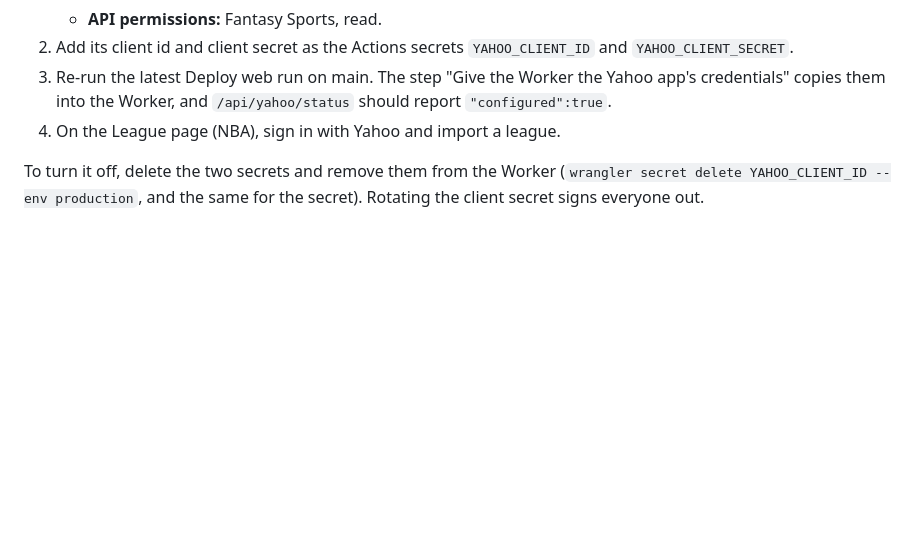
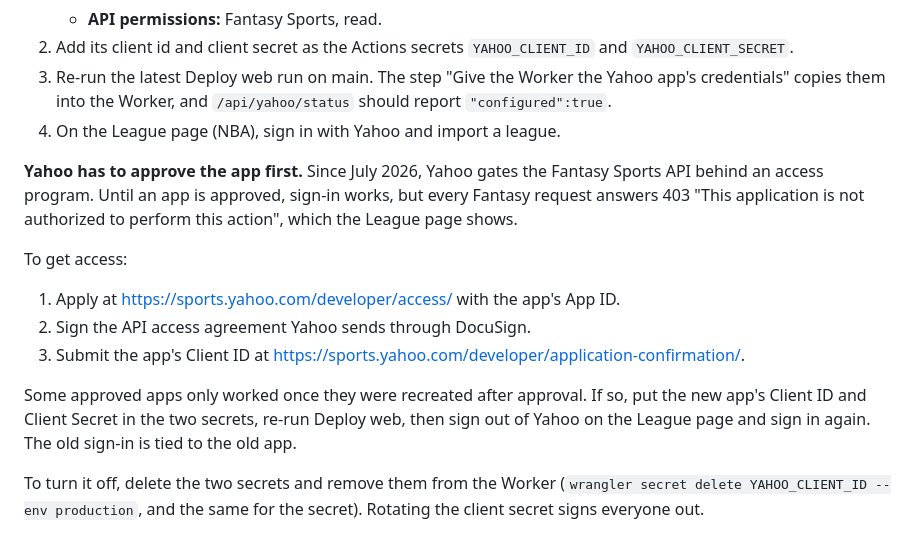
Before and after one commit to rodelBeronilla/fantasyscout, a Markdown page: docs/runbook.md, the part around the change. Rendered like a GitHub page; blank space fills up the shorter version.

Commit message:
docs(runbook): the Yahoo import needs Yahoo's Fantasy API approval first (#117)
Refs #115

The 403 in #115 now reads "This application is not authorized to perform
this action". The app's settings are correct (Fantasy Sports - Read),
and signing out and back in does not help. Since July 2026 Yahoo gates
the Fantasy Sports API behind an access program, which developers have
reported widely (https://github.com/uberfastman/yfpy/issues/84). Sign-in
works, but every Fantasy request is refused until the app is approved.

The runbook now lists the steps:
- the access application at sports.yahoo.com/developer/access/;
- the DocuSign agreement;
- the Client ID confirmation at
sports.yahoo.com/developer/application-confirmation/;
- a new app and a fresh sign-in if the old app stays blocked.

`.sdlc/state.md` records it as the open owner action.

No code changes: the Worker already shows Yahoo's explanation (#116).

## Checklist
- [x] Docs only
- [x] No secrets in the diff
- [x] Issue linked

🤖 Generated with [Claude Code](https://claude.com/claude-code)

Co-authored-by: Claude Opus 5.5 <noreply@anthropic.com>

```diff
--- a/docs/runbook.md
+++ b/docs/runbook.md
@@ -49,6 +49,15 @@ The League page can import an NBA league from Yahoo once the Worker has a Yahoo
 2. Add its client id and client secret as the Actions secrets `YAHOO_CLIENT_ID` and `YAHOO_CLIENT_SECRET`.
 3. Re-run the latest Deploy web run on main. The step "Give the Worker the Yahoo app's credentials" copies them into the Worker, and `/api/yahoo/status` should report `"configured":true`.
 4. On the League page (NBA), sign in with Yahoo and import a league.
+
+**Yahoo has to approve the app first.** Since July 2026, Yahoo gates the Fantasy Sports API behind an access program. Until an app is approved, sign-in works, but every Fantasy request answers 403 "This application is not authorized to perform this action", which the League page shows.
+
+To get access:
+1. Apply at https://sports.yahoo.com/developer/access/ with the app's App ID.
+2. Sign the API access agreement Yahoo sends through DocuSign.
+3. Submit the app's Client ID at https://sports.yahoo.com/developer/application-confirmation/.
+
+Some approved apps only worked once they were recreated after approval. If so, put the new app's Client ID and Client Secret in the two secrets, re-run Deploy web, then sign out of Yahoo on the League page and sign in again. The old sign-in is tied to the old app.
 
 To turn it off, delete the two secrets and remove them from the Worker (`wrangler secret delete YAHOO_CLIENT_ID --env production`, and the same for the secret). Rotating the client secret signs everyone out.
 
```
Also changed, not shown: .sdlc/state.md (+1 -1 lines).
